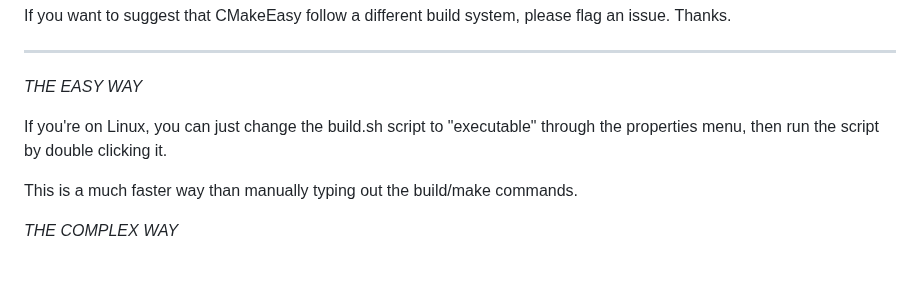
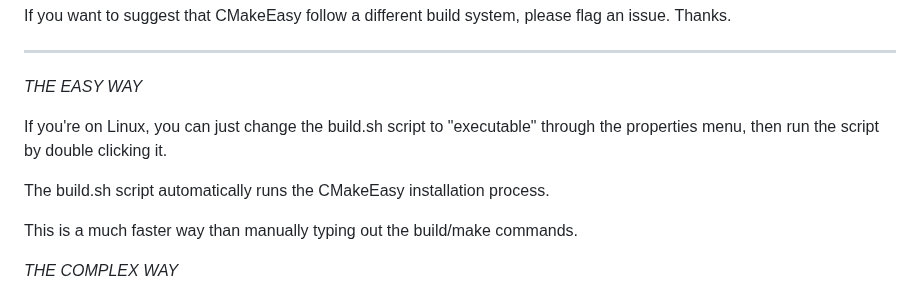
Before and after one commit to DreamHollow/CMakeEasy, a Markdown page: README.md, the part around the change. GitHub-like rendering; blank space fills up the shorter version.

Commit message:
README: Updated instructions

```diff
--- a/README.md
+++ b/README.md
@@ -74,6 +74,8 @@ If you want to suggest that CMakeEasy follow a different build system, please fl
 
 If you're on Linux, you can just change the build.sh script to "executable" through the properties menu, then run the script by double clicking it.
 
+The build.sh script automatically runs the CMakeEasy installation process.
+
 This is a much faster way than manually typing out the build/make commands.
 
 *THE COMPLEX WAY*
```
